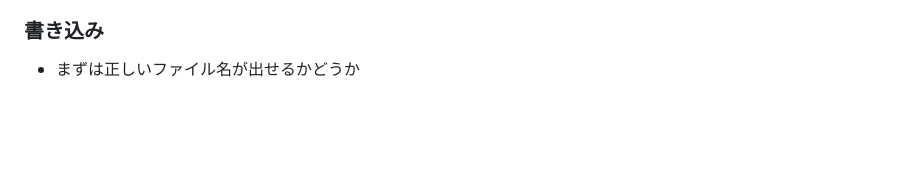
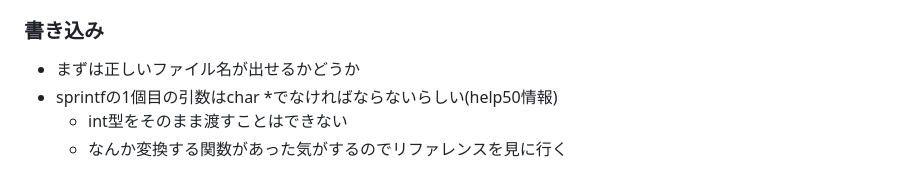
Before and after one commit to zer0-u/cs50, a Markdown page: 4_Memory/memo.md, the part around the change. Drawn GitHub-style; blank space fills up the shorter version.

Commit message:
Sun, Jan 15, 2023, 7:31 AM +00:00

```diff
--- a/4_Memory/memo.md
+++ b/4_Memory/memo.md
@@ -373,3 +373,6 @@ filter(more comfortable)は構造的にほぼ同じだと思うので一旦飛
 
 ### 書き込み
 - まずは正しいファイル名が出せるかどうか
+- sprintfの1個目の引数はchar *でなければならないらしい(help50情報)
+  - int型をそのまま渡すことはできない
+  - なんか変換する関数があった気がするのでリファレンスを見に行く
```
